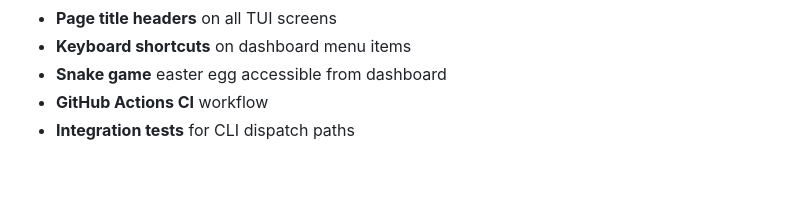
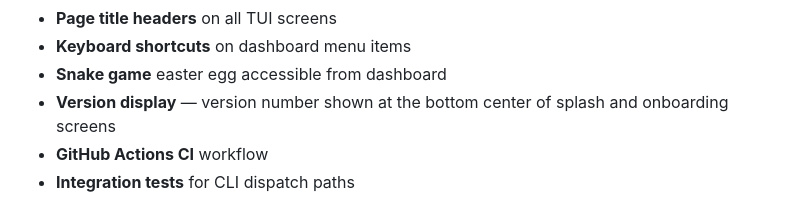
Before and after one commit to madebyraygun/nigel-keeps-your-books, a Markdown page: CHANGELOG.md, the part around the change. Rendered like a GitHub page; blank space fills up the shorter version.

Commit message:
docs: add version display to changelog

```diff
--- a/CHANGELOG.md
+++ b/CHANGELOG.md
@@ -25,6 +25,7 @@
 - **Page title headers** on all TUI screens
 - **Keyboard shortcuts** on dashboard menu items
 - **Snake game** easter egg accessible from dashboard
+- **Version display** — version number shown at the bottom center of splash and onboarding screens
 - **GitHub Actions CI** workflow
 - **Integration tests** for CLI dispatch paths
 
```
